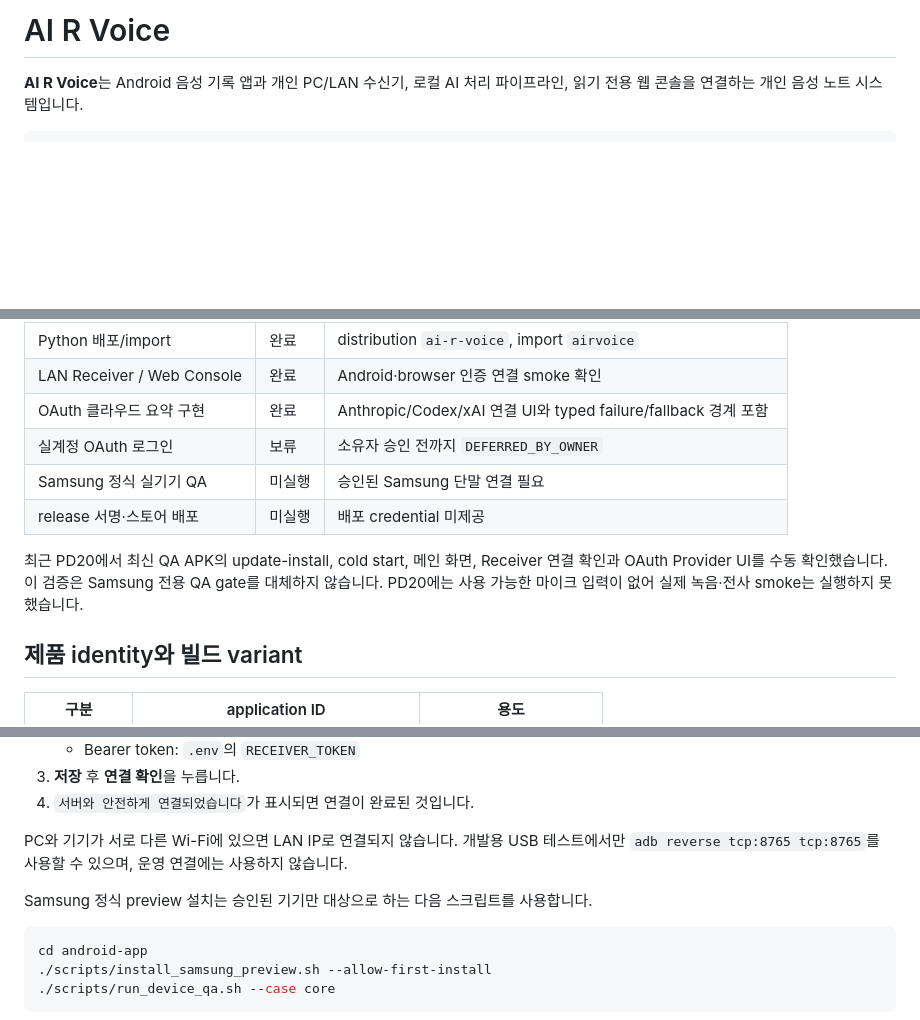
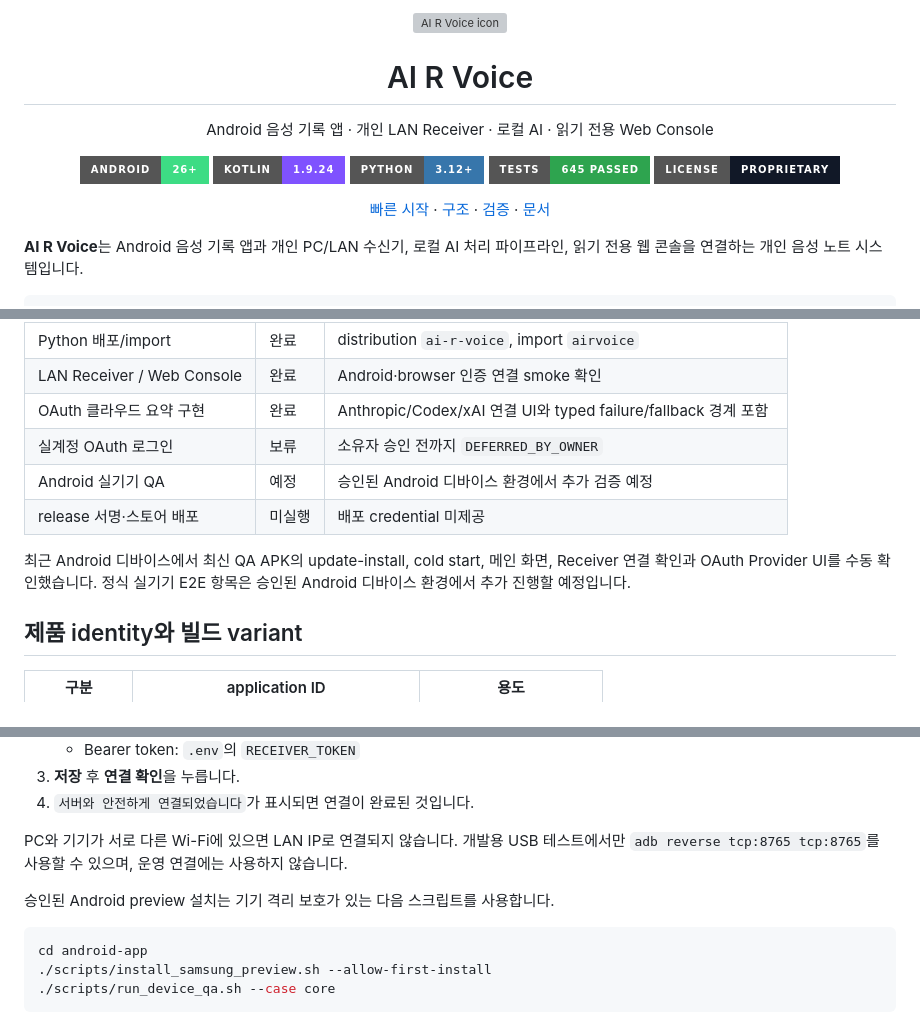
Before and after one commit to coreline-ai/voice-tracker-find, a Markdown page: README.md, 3 parts joined by grey strips. GitHub-like rendering; badges without logos; blank space fills up the shorter version; grey boxes are pictures that could not be loaded.

Commit message:
docs: refresh GitHub README presentation

````diff
--- a/README.md
+++ b/README.md
@@ -1,4 +1,27 @@
-# AI R Voice
+<p align="center">
+  <img src="./web/dashboard/favicon.svg" width="88" alt="AI R Voice icon">
+</p>
+
+<h1 align="center">AI R Voice</h1>
+
+<p align="center">
+  Android 음성 기록 앱 · 개인 LAN Receiver · 로컬 AI · 읽기 전용 Web Console
+</p>
+
+<p align="center">
+  <img src="https://img.shields.io/badge/Android-26%2B-3DDC84?style=for-the-badge&logo=android&logoColor=white" alt="Android API 26 or later">
+  <img src="https://img.shields.io/badge/Kotlin-1.9.24-7F52FF?style=for-the-badge&logo=kotlin&logoColor=white" alt="Kotlin 1.9.24">
+  <img src="https://img.shields.io/badge/Python-3.12%2B-3776AB?style=for-the-badge&logo=python&logoColor=white" alt="Python 3.12 or later">
+  <img src="https://img.shields.io/badge/tests-645%20passed-2EA44F?style=for-the-badge&logo=pytest&logoColor=white" alt="645 tests passed">
+  <img src="https://img.shields.io/badge/license-Proprietary-111827?style=for-the-badge" alt="Proprietary license">
+</p>
+
+<p align="center">
+  <a href="#빠른-시작--개발-환경">빠른 시작</a> ·
+  <a href="#시스템-흐름">구조</a> ·
+  <a href="#개발검증">검증</a> ·
+  <a href="#문서">문서</a>
+</p>
 
 **AI R Voice**는 Android 음성 기록 앱과 개인 PC/LAN 수신기, 로컬 AI 처리 파이프라인,
 읽기 전용 웹 콘솔을 연결하는 개인 음성 노트 시스템입니다.
@@ -21,12 +44,12 @@ Android 녹음 → LAN Receiver → VAD/STT/정리 → Obsidian Vault → Web Co
 | LAN Receiver / Web Console | 완료 | Android·browser 인증 연결 smoke 확인 |
 | OAuth 클라우드 요약 구현 | 완료 | Anthropic/Codex/xAI 연결 UI와 typed failure/fallback 경계 포함 |
 | 실계정 OAuth 로그인 | 보류 | 소유자 승인 전까지 `DEFERRED_BY_OWNER` |
-| Samsung 정식 실기기 QA | 미실행 | 승인된 Samsung 단말 연결 필요 |
+| Android 실기기 QA | 예정 | 승인된 Android 디바이스 환경에서 추가 검증 예정 |
 | release 서명·스토어 배포 | 미실행 | 배포 credential 미제공 |
 
-최근 PD20에서 최신 QA APK의 update-install, cold start, 메인 화면, Receiver 연결 확인과
-OAuth Provider UI를 수동 확인했습니다. 이 검증은 Samsung 전용 QA gate를 대체하지 않습니다.
-PD20에는 사용 가능한 마이크 입력이 없어 실제 녹음·전사 smoke는 실행하지 못했습니다.
+최근 Android 디바이스에서 최신 QA APK의 update-install, cold start, 메인 화면, Receiver 연결
+확인과 OAuth Provider UI를 수동 확인했습니다. 정식 실기기 E2E 항목은 승인된 Android 디바이스
+환경에서 추가 진행할 예정입니다.
 
 ## 제품 identity와 빌드 variant
 
@@ -210,7 +233,7 @@ http://<PC-IP>:8765/dashboard
 PC와 기기가 서로 다른 Wi-Fi에 있으면 LAN IP로 연결되지 않습니다. 개발용 USB 테스트에서만
 `adb reverse tcp:8765 tcp:8765`를 사용할 수 있으며, 운영 연결에는 사용하지 않습니다.
 
-Samsung 정식 preview 설치는 승인된 기기만 대상으로 하는 다음 스크립트를 사용합니다.
+승인된 Android preview 설치는 기기 격리 보호가 있는 다음 스크립트를 사용합니다.
 
 ```bash
 cd android-app
````
Also changed, not shown: other parts of README.md (+2 -2 lines).
